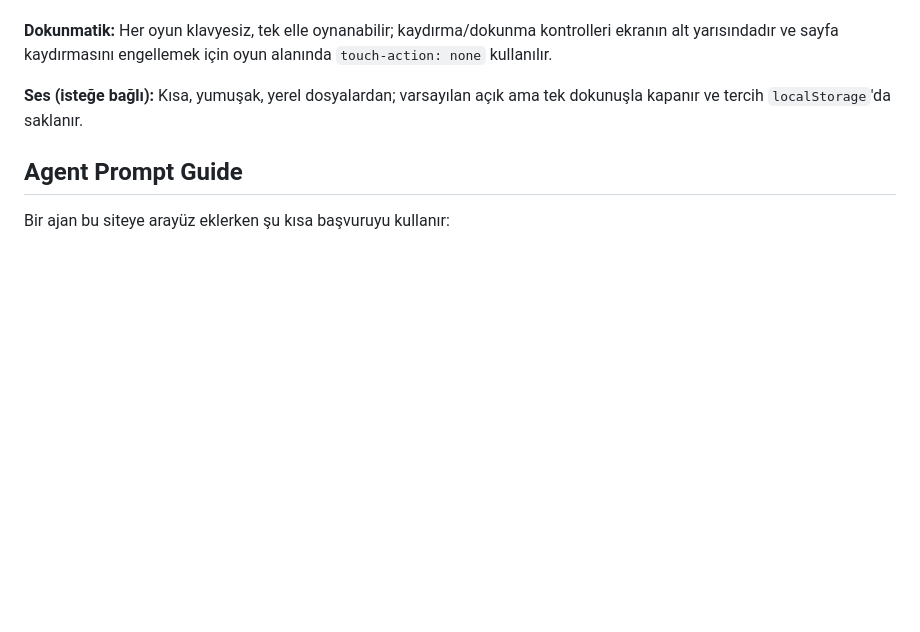
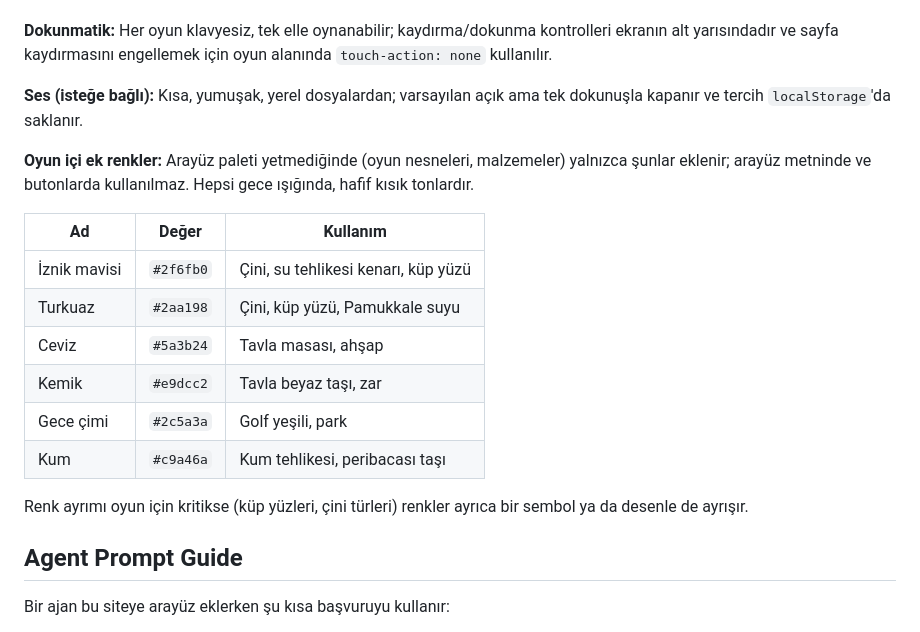
Before and after one commit to omergocmen/her-gece-oyun, a Markdown page: DESIGN.md, the part around the change. Drawn GitHub-style; blank space fills up the shorter version.

Commit message:
DESIGN.md: oyun içi ek renkler (#22)
5 oyunluk temel paketin (çini, tavla, küp, mini golf) nesne ve malzeme renkleri için.


Claude-Session: https://claude.ai/code/session_019mS5jr5catj29XdE4pJ1ZK

Co-authored-by: Claude <noreply@anthropic.com>

```diff
--- a/DESIGN.md
+++ b/DESIGN.md
@@ -270,6 +270,19 @@ Oyunlar her gece değişir; bazen 2D, bazen 3D olur. Hepsi bu sistemin parçası
 
 **Ses (isteğe bağlı):** Kısa, yumuşak, yerel dosyalardan; varsayılan açık ama tek dokunuşla kapanır ve tercih `localStorage`'da saklanır.
 
+**Oyun içi ek renkler:** Arayüz paleti yetmediğinde (oyun nesneleri, malzemeler) yalnızca şunlar eklenir; arayüz metninde ve butonlarda kullanılmaz. Hepsi gece ışığında, hafif kısık tonlardır.
+
+| Ad | Değer | Kullanım |
+| --- | --- | --- |
+| İznik mavisi | `#2f6fb0` | Çini, su tehlikesi kenarı, küp yüzü |
+| Turkuaz | `#2aa198` | Çini, küp yüzü, Pamukkale suyu |
+| Ceviz | `#5a3b24` | Tavla masası, ahşap |
+| Kemik | `#e9dcc2` | Tavla beyaz taşı, zar |
+| Gece çimi | `#2c5a3a` | Golf yeşili, park |
+| Kum | `#c9a46a` | Kum tehlikesi, peribacası taşı |
+
+Renk ayrımı oyun için kritikse (küp yüzleri, çini türleri) renkler ayrıca bir sembol ya da desenle de ayrışır.
+
 ## Agent Prompt Guide
 
 Bir ajan bu siteye arayüz eklerken şu kısa başvuruyu kullanır:
```
